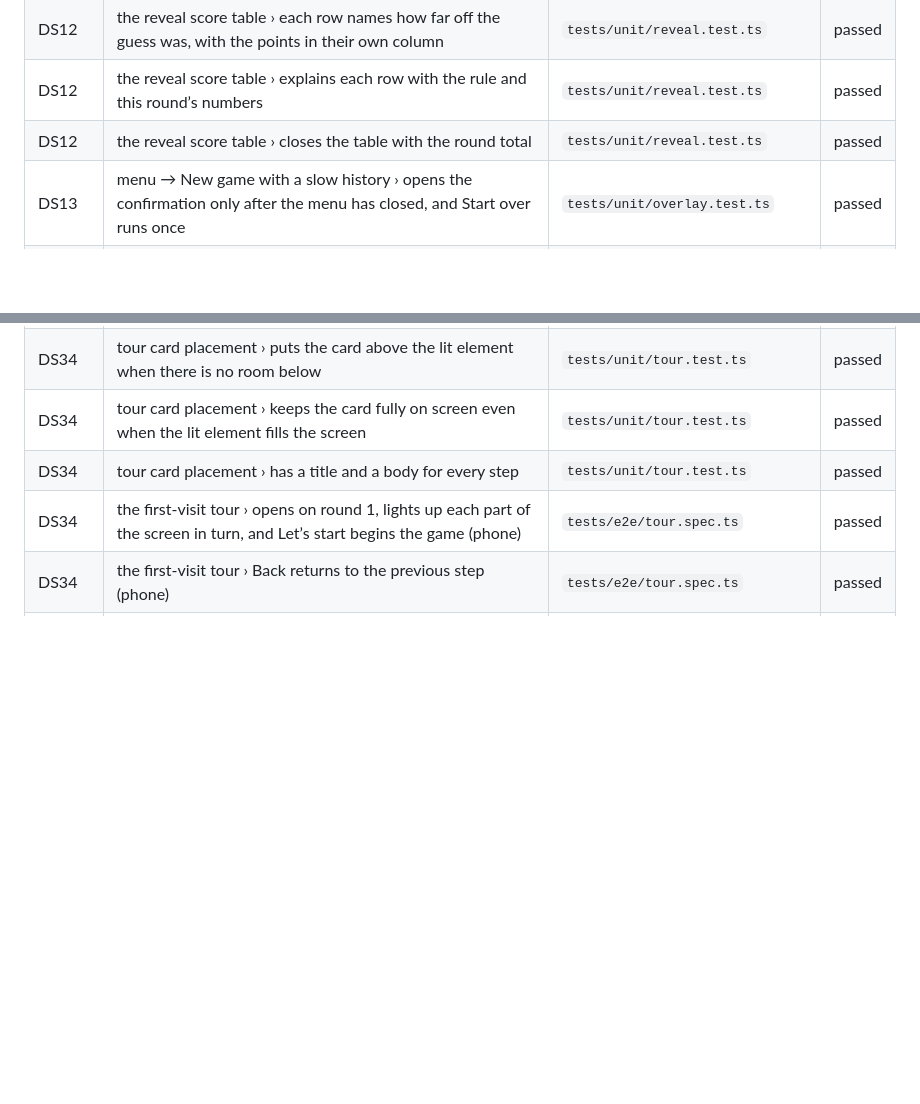
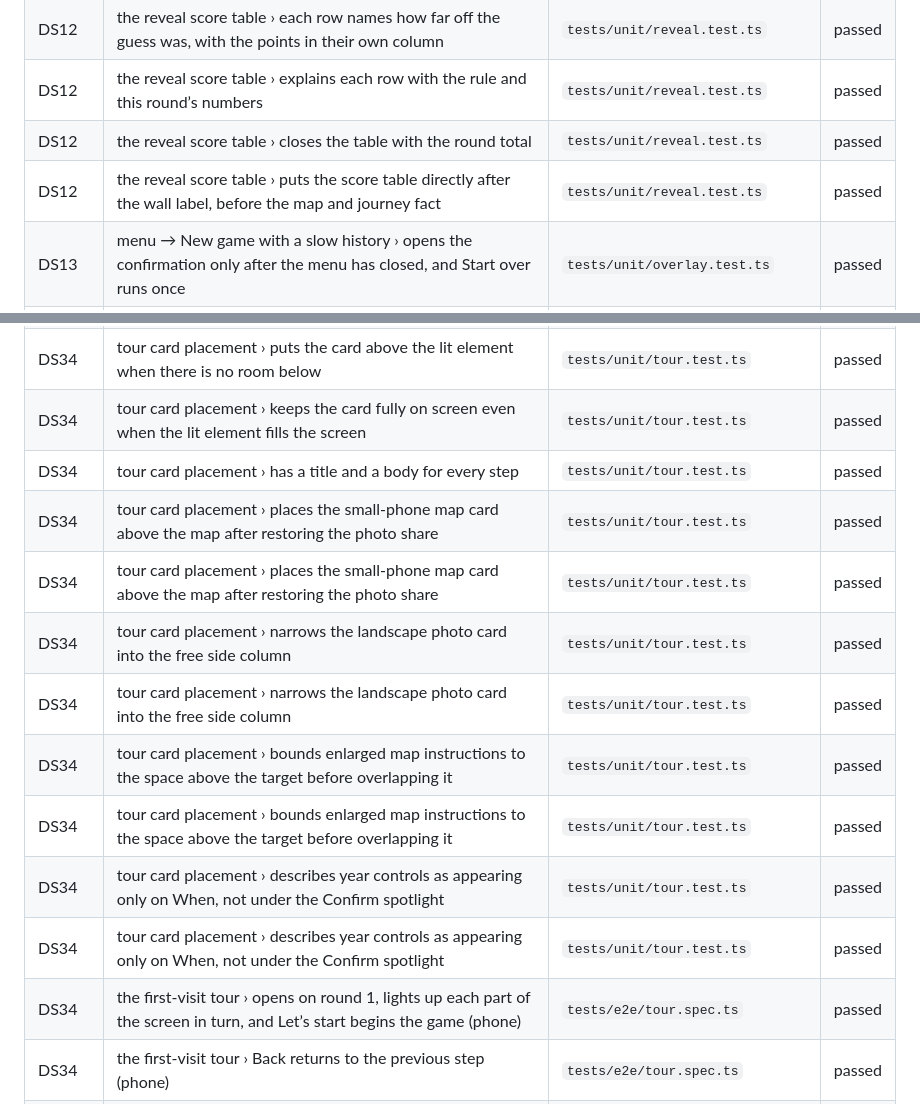
Before and after one commit to aule-games/museumguessr, a Markdown page: docs/verification.md, 2 parts joined by grey strips. GitHub-like rendering; blank space fills up the shorter version.

```diff
--- a/docs/verification.md
+++ b/docs/verification.md
@@ -55,6 +59,7 @@ Last run: 2026-10-14.
 | DS12 | the reveal score table › each row names how far off the guess was, with the points in their own column | `tests/unit/reveal.test.ts` | passed |
 | DS12 | the reveal score table › explains each row with the rule and this round’s numbers | `tests/unit/reveal.test.ts` | passed |
 | DS12 | the reveal score table › closes the table with the round total | `tests/unit/reveal.test.ts` | passed |
+| DS12 | the reveal score table › puts the score table directly after the wall label, before the map and journey fact | `tests/unit/reveal.test.ts` | passed |
 | DS13 | menu → New game with a slow history › opens the confirmation only after the menu has closed, and Start over runs once | `tests/unit/overlay.test.ts` | passed |
 | DS13 | overlays and history › Back closes the photo lightbox and keeps the round (phone) | `tests/e2e/game.spec.ts` | passed |
 | DS13 | overlays and history › the menu opens How to play, Credits (one row per photo) and About & privacy (phone) | `tests/e2e/game.spec.ts` | passed |
@@ -103,6 +124,14 @@ Last run: 2026-10-14.
 | DS34 | tour card placement › puts the card above the lit element when there is no room below | `tests/unit/tour.test.ts` | passed |
 | DS34 | tour card placement › keeps the card fully on screen even when the lit element fills the screen | `tests/unit/tour.test.ts` | passed |
 | DS34 | tour card placement › has a title and a body for every step | `tests/unit/tour.test.ts` | passed |
+| DS34 | tour card placement › places the small-phone map card above the map after restoring the photo share | `tests/unit/tour.test.ts` | passed |
+| DS34 | tour card placement › places the small-phone map card above the map after restoring the photo share | `tests/unit/tour.test.ts` | passed |
+| DS34 | tour card placement › narrows the landscape photo card into the free side column | `tests/unit/tour.test.ts` | passed |
+| DS34 | tour card placement › narrows the landscape photo card into the free side column | `tests/unit/tour.test.ts` | passed |
+| DS34 | tour card placement › bounds enlarged map instructions to the space above the target before overlapping it | `tests/unit/tour.test.ts` | passed |
+| DS34 | tour card placement › bounds enlarged map instructions to the space above the target before overlapping it | `tests/unit/tour.test.ts` | passed |
+| DS34 | tour card placement › describes year controls as appearing only on When, not under the Confirm spotlight | `tests/unit/tour.test.ts` | passed |
+| DS34 | tour card placement › describes year controls as appearing only on When, not under the Confirm spotlight | `tests/unit/tour.test.ts` | passed |
 | DS34 | the first-visit tour › opens on round 1, lights up each part of the screen in turn, and Let’s start begins the game (phone) | `tests/e2e/tour.spec.ts` | passed |
 | DS34 | the first-visit tour › Back returns to the previous step (phone) | `tests/e2e/tour.spec.ts` | passed |
 | DS34 | the first-visit tour › Skip closes it as skipped, and it does not come back after a reload (phone) | `tests/e2e/tour.spec.ts` | passed |
```
Also changed, not shown: other parts of docs/verification.md (+35 -15 lines).
